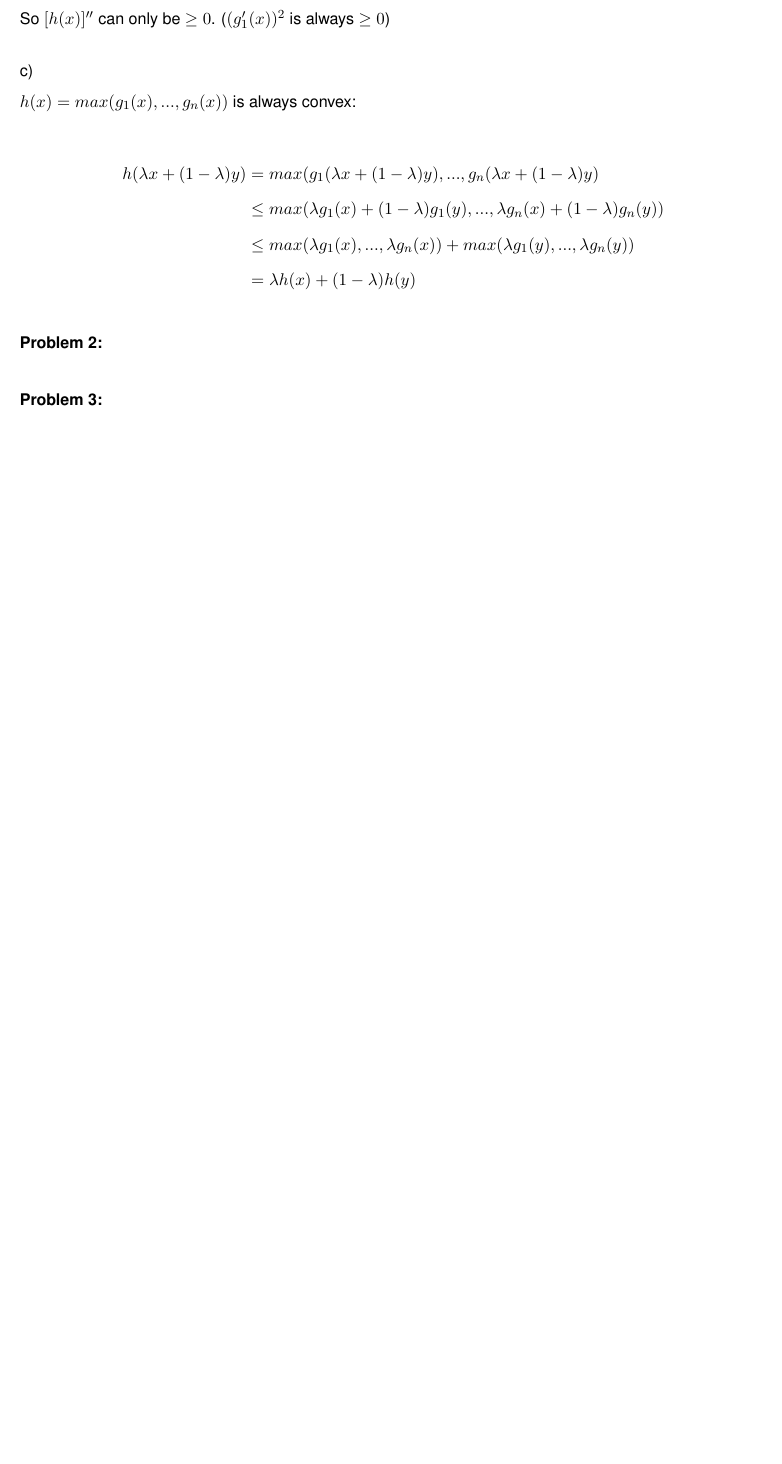
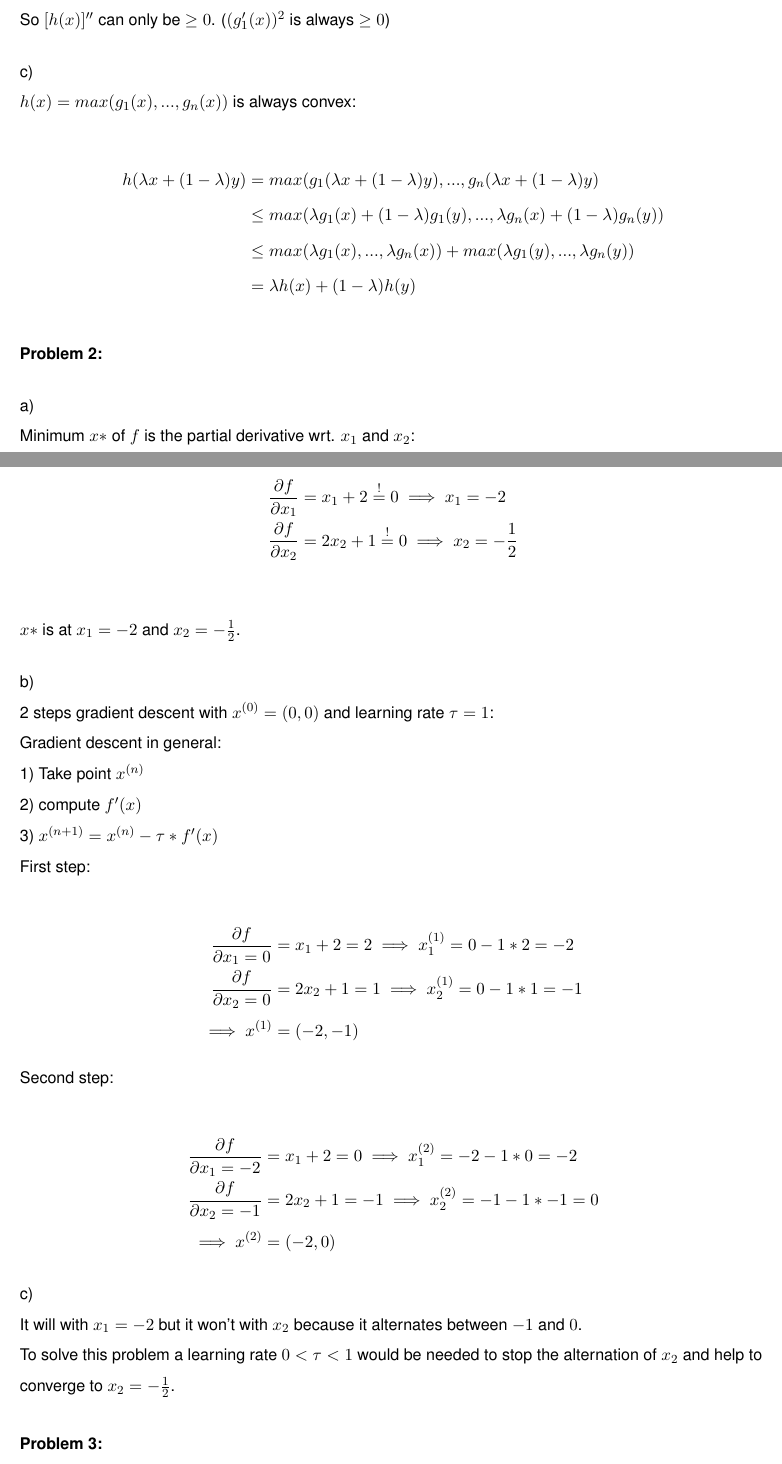
Before and after one commit to MarcelBruckner-TUMProjects/Machine-Learning, a LaTeX problem sheet (exercise_06/exercise.tex): part of page 2 of 3 before the commit and two parts of pages 2 and 3 of 4 after it, the two joined at a grey line, cut so that both start at the same text, the shorter picture padded with empty space. Compiled offline with pdfLaTeX.

Commit message:
Exercise 06: Problem 2

```diff
--- a/exercise_06/exercise.tex
+++ b/exercise_06/exercise.tex
@@ -68,7 +68,40 @@ g_n(\lambda x+ (1- \lambda)y)\\
 %
 \Problem{2}
 %
-
+\begin{flushleft}
+a)\\
+Minimum $x*$ of $f$ is the partial derivative wrt. $x_1$ and $x_2$:\\
+\begin{align*}
+\frac{\partial f}{\partial x_1} &= x_1 + 2 \overset{!}{=} 0 \implies x_1 = -2\\
+\frac{\partial f}{\partial x_2} &= 2x_2 + 1 \overset{!}{=} 0 \implies x_2 = - \frac{1}{2}\\
+\end{align*}
+$x*$ is at $x_1 = -2$ and $x_2 = -\frac{1}{2}$.\\
+\end{flushleft}
+\begin{flushleft}
+b)\\
+2 steps gradient descent with $x^{(0)} = (0,0)$ and learning rate $\tau = 1$:\\
+Gradient descent in general:\\
+1) Take point $x^{(n)}$\\
+2) compute $f'(x)$\\
+3) $x^{(n+1)} = x^{(n)} - \tau * f'(x)$\\
+First step:\\
+\begin{align*}
+\frac{\partial f}{\partial x_1=0} &= x_1 + 2 = 2\implies x^{(1)}_1 = 0 - 1*2 = -2\\
+\frac{\partial f}{\partial x_2=0} &= 2x_2 + 1 = 1\implies x^{(1)}_2 = 0 -1*1 = -1\\
+\implies x^{(1)} &= (-2,-1)
+\end{align*}
+Second step:\\
+\begin{align*}
+\frac{\partial f}{\partial x_1=-2} &= x_1 + 2 = 0\implies x^{(2)}_1 = -2 - 1*0 = -2\\
+\frac{\partial f}{\partial x_2=-1} &= 2x_2 + 1 = -1\implies x^{(2)}_2 = -1 -1*-1 = 0\\
+\implies x^{(2)} &= (-2,0)
+\end{align*}
+\end{flushleft}
+\begin{flushleft}
+c)\\
+It will with $x_1 = -2$ but it won't with $x_2$ because it alternates between $-1$ and $0$.\\
+To solve this problem a learning rate $0 < \tau < 1$ would be needed to stop the alternation of $x_2$ and help to converge to $x_2 = -\frac{1}{2}$.\\
+\end{flushleft}
 %
 %
 \Problem{3}
```
Also changed, not shown: exercise_06/exercise.pdf.
